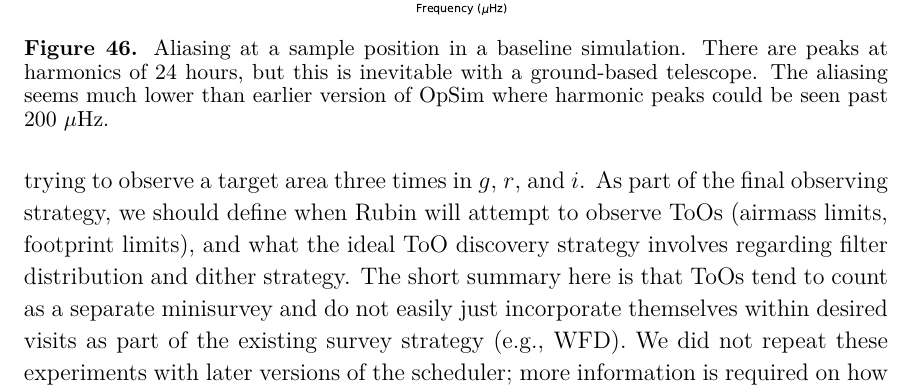
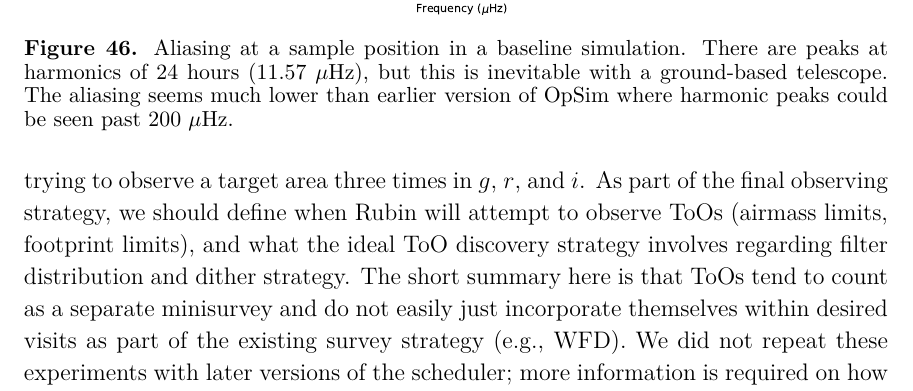
Before and after one commit to lsst-pst/pstn-051, a LaTeX paper (PSTN-051.tex, which reads simulation_experiments.tex): part of page 47 of 63, cut so that both start at the same text. Compiled offline with XeLaTeX; a LaTeX package or settings file that is missing is left out.

Commit message:
fix label

```diff
--- a/simulation_experiments.tex
+++ b/simulation_experiments.tex
@@ -584,7 +584,7 @@ One of the concerns for the survey, especially if observations were placed unifo
 \epsscale{0.65}
 \plotone{plots/alias_plots/aliasing.pdf}
 \epsscale{1}
-\caption{Aliasing at a sample position in a baseline simulation. There are peaks at harmonics of 24 hours, but this is inevitable with a ground-based telescope. The aliasing seems much lower than earlier version of OpSim where harmonic peaks could be seen past 200 $\mu$Hz.}
+\caption{Aliasing at a sample position in a baseline simulation. There are peaks at harmonics of 24 hours (11.57 $\mu$Hz), but this is inevitable with a ground-based telescope. The aliasing seems much lower than earlier version of OpSim where harmonic peaks could be seen past 200 $\mu$Hz.}\label{fig:alias}
 \end{figure}
 
 
```
